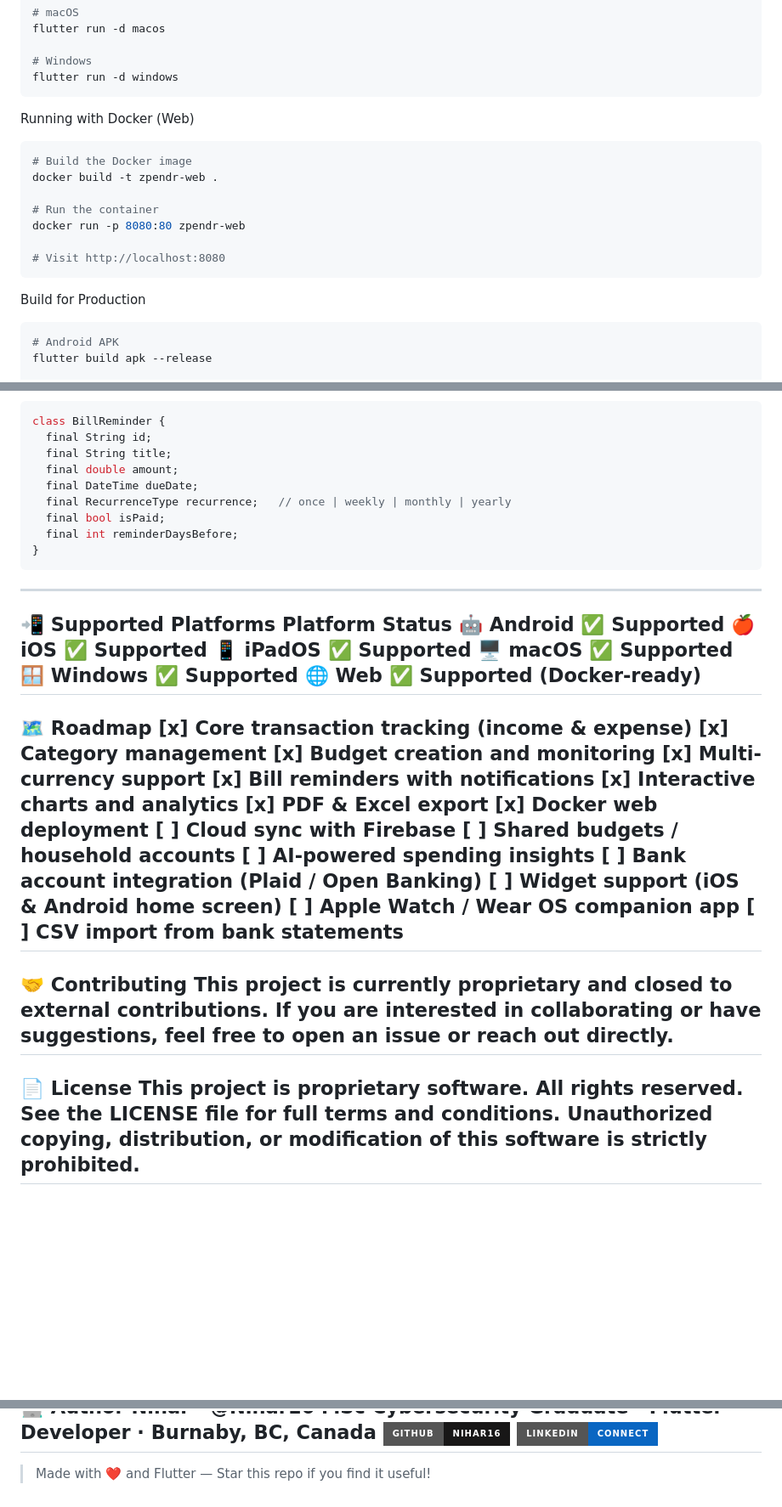
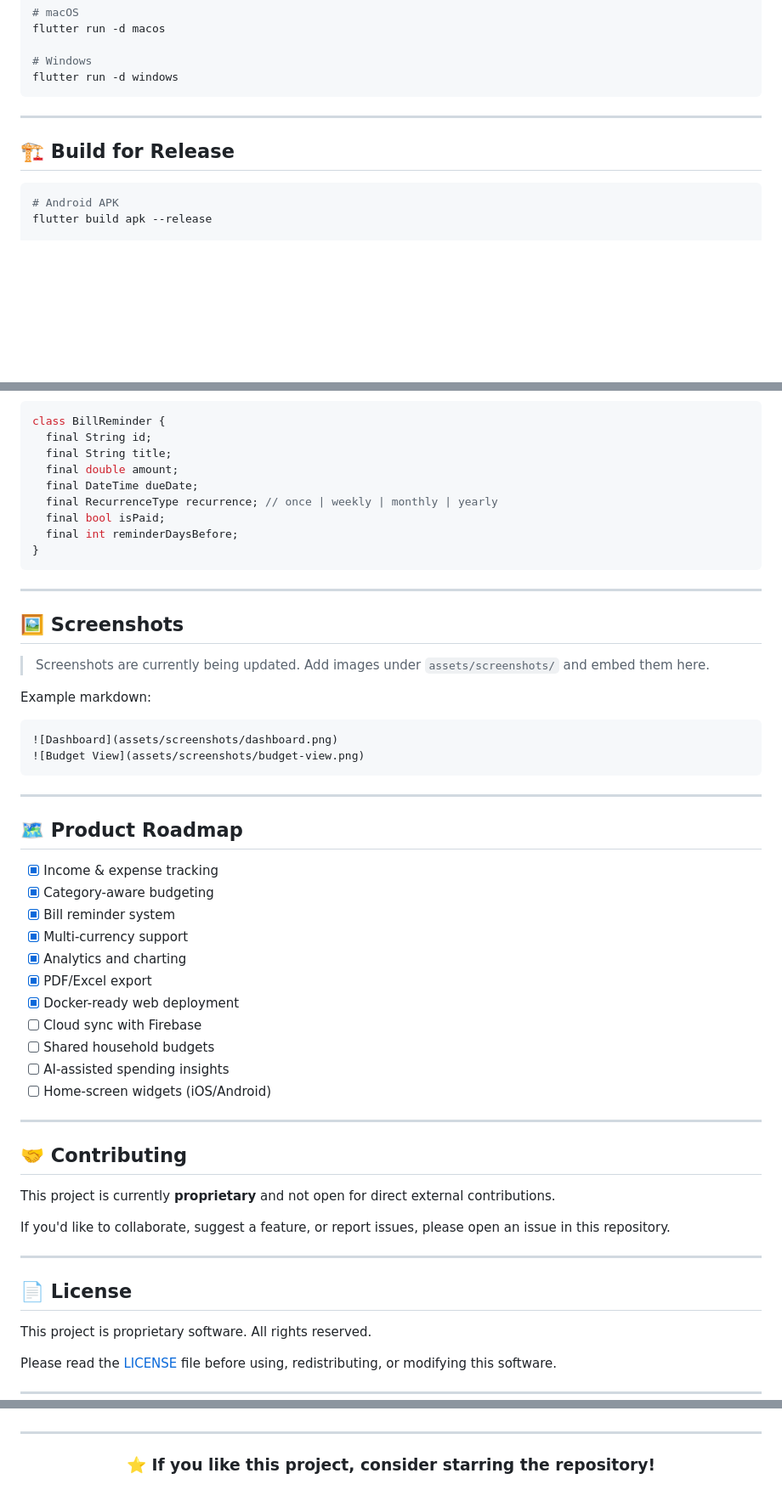
Before and after one commit to Nihar16/BUDGET-AND-EXPENSE-TRACKER, a Markdown page: README.md, 3 parts joined by grey strips. Shown at 85% size. Rendered like a GitHub page; badges without logos; blank space fills up the shorter version.

````diff
--- a/README.md
+++ b/README.md
@@ -142,17 +177,11 @@ flutter run -d macos
 # Windows
 flutter run -d windows
 ```
-Running with Docker (Web)
-```bash
-# Build the Docker image
-docker build -t zpendr-web .
 
-# Run the container
-docker run -p 8080:80 zpendr-web
+---
 
-# Visit http://localhost:8080
-```
-Build for Production
+## 🏗 Build for Release
+
 ```bash
 # Android APK
 flutter build apk --release
@@ -245,43 +299,55 @@ class BillReminder {
   final String title;
   final double amount;
   final DateTime dueDate;
-  final RecurrenceType recurrence;   // once | weekly | monthly | yearly
+  final RecurrenceType recurrence; // once | weekly | monthly | yearly
   final bool isPaid;
   final int reminderDaysBefore;
 }
 ```
+
 ---
-📲 Supported Platforms
-Platform	Status
-🤖 Android	✅ Supported
-🍎 iOS	✅ Supported
-📱 iPadOS	✅ Supported
-🖥️ macOS	✅ Supported
-🪟 Windows	✅ Supported
-🌐 Web	✅ Supported (Docker-ready)
+
+## 🖼 Screenshots
+
+> Screenshots are currently being updated. Add images under `assets/screenshots/` and embed them here.
+
+Example markdown:
+
+```md
+![Dashboard](assets/screenshots/dashboard.png)
+![Budget View](assets/screenshots/budget-view.png)
+```
+
 ---
-🗺 Roadmap
-[x] Core transaction tracking (income & expense)
-[x] Category management
-[x] Budget creation and monitoring
-[x] Multi-currency support
-[x] Bill reminders with notifications
-[x] Interactive charts and analytics
-[x] PDF & Excel export
-[x] Docker web deployment
-[ ] Cloud sync with Firebase
-[ ] Shared budgets / household accounts
-[ ] AI-powered spending insights
-[ ] Bank account integration (Plaid / Open Banking)
-[ ] Widget support (iOS & Android home screen)
-[ ] Apple Watch / Wear OS companion app
-[ ] CSV import from bank statements
+
+## 🗺 Product Roadmap
+
+- [x] Income & expense tracking
+- [x] Category-aware budgeting
+- [x] Bill reminder system
+- [x] Multi-currency support
+- [x] Analytics and charting
+- [x] PDF/Excel export
+- [x] Docker-ready web deployment
+- [ ] Cloud sync with Firebase
+- [ ] Shared household budgets
+- [ ] AI-assisted spending insights
+- [ ] Home-screen widgets (iOS/Android)
+
 ---
-🤝 Contributing
-This project is currently proprietary and closed to external contributions. If you are interested in collaborating or have suggestions, feel free to open an issue or reach out directly.
+
+## 🤝 Contributing
+
+This project is currently **proprietary** and not open for direct external contributions.
+
+If you'd like to collaborate, suggest a feature, or report issues, please open an issue in this repository.
+
 ---
-📄 License
+
+## 📄 License
+
 This project is proprietary software. All rights reserved.
-See the LICENSE file for full terms and conditions.
-Unauthorized copying, distribution, or modification of this software is strictly prohibited.
+
+Please read the [LICENSE](LICENSE) file before using, redistributing, or modifying this software.
+
 ---
@@ -290,5 +358,9 @@ Nihar · @Nihar16
 MSc Cybersecurity Graduate · Flutter Developer · Burnaby, BC, Canada
-![GitHub](https://img.shields.io/badge/GitHub-Nihar16-181717?style=for-the-badge&logo=github)
-![LinkedIn](https://img.shields.io/badge/LinkedIn-Connect-0A66C2?style=for-the-badge&logo=linkedin)
+
 ---
-> Made with ❤️ and Flutter — Star this repo if you find it useful!
+
+<div align="center">
+
+### ⭐ If you like this project, consider starring the repository!
+
+</div>
````
Also changed, not shown: other parts of README.md (+195 -133 lines).
